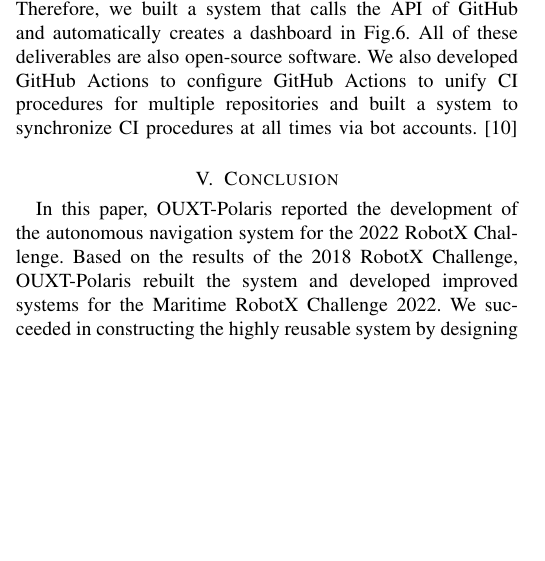
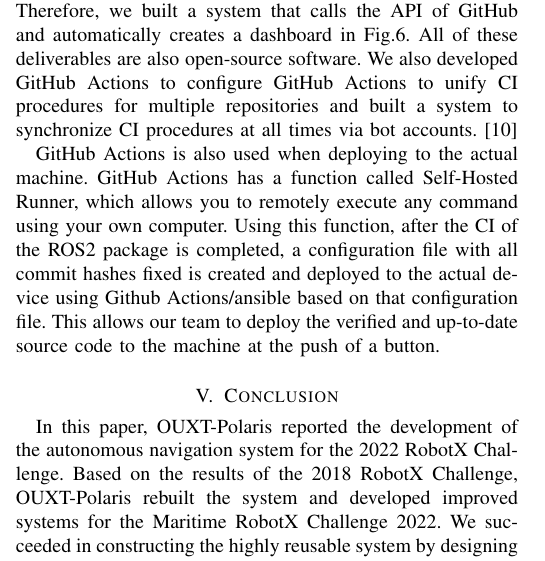
Before and after one commit to OUXT-Polaris/design_paper_roboboat_2025, a LaTeX paper (main.tex): part of one column of page 3 of 3, cut so that both start at the same text, the shorter picture padded with empty space. Compiled offline with pdfLaTeX; a missing font is replaced by an installed copy or a similar font; a LaTeX package or settings file that is missing is left out.

Commit message:
add description for CI/CD systems
Signed-off-by: Masaya Kataoka <ms.kataoka@gmail.com>

```diff
--- a/main.tex
+++ b/main.tex
@@ -239,6 +239,13 @@ All of these deliverables are also open-source software.
 We also developed GitHub Actions to configure GitHub Actions to unify CI procedures for multiple repositories and
 built a system to synchronize CI procedures at all times via bot accounts. \cite{wam-v-tan_bot}
 
+GitHub Actions is also used when deploying to the actual machine.
+GitHub Actions has a function called Self-Hosted Runner, which allows you to remotely execute any command using your own computer.
+Using this function, after the CI of the ROS2 package is completed,
+a configuration file with all commit hashes fixed is created and deployed to the actual device
+using Github Actions/ansible based on that configuration file.
+This allows our team to deploy the verified and up-to-date source code to the machine at the push of a button.
+
 \section{Conclusion}
 In this paper, OUXT-Polaris reported the development of the autonomous navigation system for the 2022 RobotX Challenge.
 Based on the results of the 2018 RobotX Challenge, OUXT-Polaris rebuilt the system and
```
